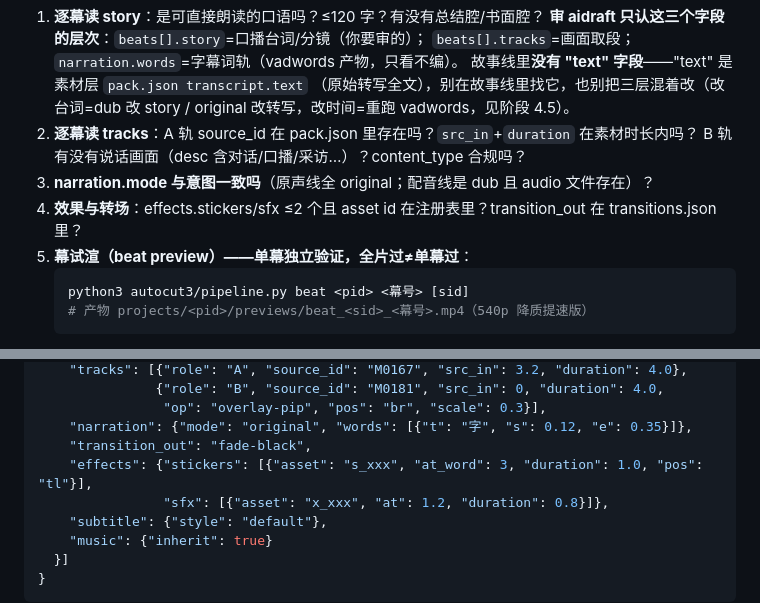
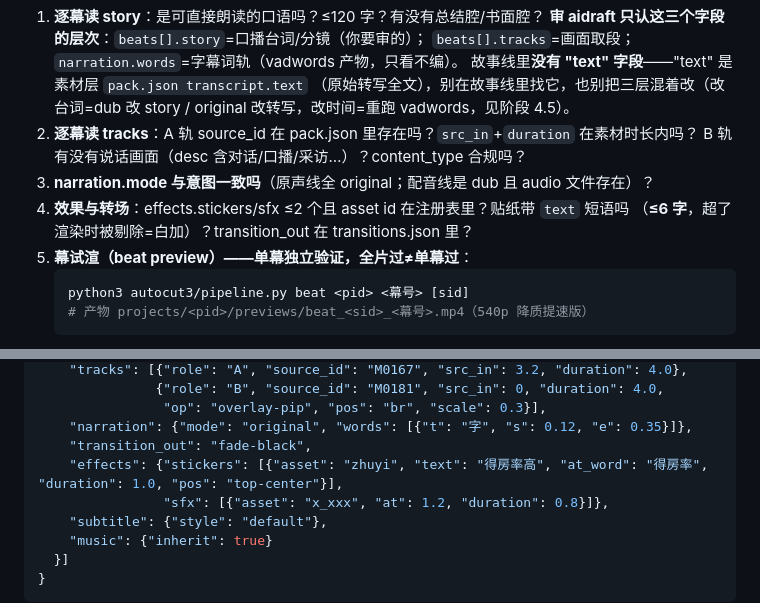
Before and after one commit to noah-1106/auto-cut-v3, a Markdown page: 剪辑Agent操作手册.md, 2 parts joined by grey strips. Drawn GitHub-style.

Commit message:
手册补贴纸 text 字段说明（审核清单+数据契约示例，顺手修示例里 at_word 数字型旧写法）
Co-Authored-By: Claude Opus 4.6 (1M context) <noreply@anthropic.com>

````diff
--- a/剪辑Agent操作手册.md
+++ b/剪辑Agent操作手册.md
@@ -141,7 +141,8 @@ python3 autocut3/draft.py <pid> --intent "<一句话意图>" --save
 2. **逐幕读 tracks**：A 轨 source_id 在 pack.json 里存在吗？`src_in`+`duration` 在素材时长内吗？
    B 轨有没有说话画面（desc 含对话/口播/采访…）？content_type 合规吗？
 3. **narration.mode 与意图一致吗**（原声线全 original；配音线是 dub 且 audio 文件存在）？
-4. **效果与转场**：effects.stickers/sfx ≤2 个且 asset id 在注册表里？transition_out 在 transitions.json 里？
+4. **效果与转场**：effects.stickers/sfx ≤2 个且 asset id 在注册表里？贴纸带 `text` 短语吗
+   （**≤6 字**，超了渲染时被剔除=白加）？transition_out 在 transitions.json 里？
 5. **幕试渲（beat preview）——单幕独立验证，全片过≠单幕过**：
    ```bash
    python3 autocut3/pipeline.py beat <pid> <幕号> [sid]
@@ -307,7 +308,7 @@ duration,text}）→ `library.py seed <项目目录>` 种子化成 `materials/li
                 "op": "overlay-pip", "pos": "br", "scale": 0.3}],
     "narration": {"mode": "original", "words": [{"t": "字", "s": 0.12, "e": 0.35}]},
     "transition_out": "fade-black",
-    "effects": {"stickers": [{"asset": "s_xxx", "at_word": 3, "duration": 1.0, "pos": "tl"}],
+    "effects": {"stickers": [{"asset": "zhuyi", "text": "得房率高", "at_word": "得房率", "duration": 1.0, "pos": "top-center"}],
                 "sfx": [{"asset": "x_xxx", "at": 1.2, "duration": 0.8}]},
     "subtitle": {"style": "default"},
     "music": {"inherit": true}
````
